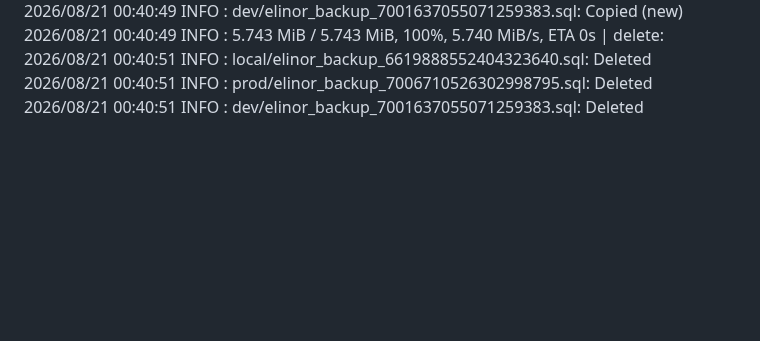
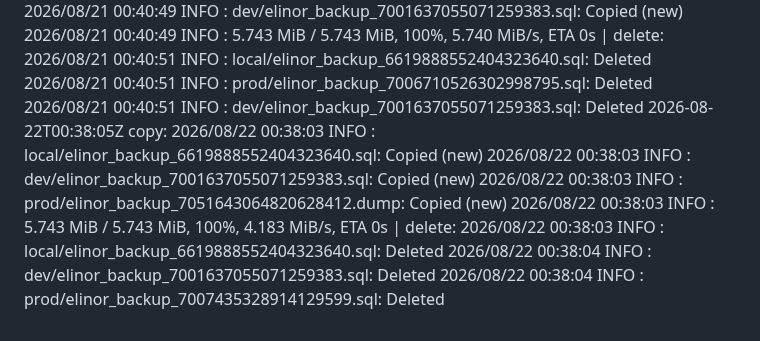
Before and after one commit to WWFGlobalScience/elinor-api, a Markdown page: .github/dbbackup-mirror/log.md, the part around the change. Drawn GitHub-style; blank space fills up the shorter version.

Commit message:
chore: record dbbackup mirror run [skip ci]

```diff
--- a/.github/dbbackup-mirror/log.md
+++ b/.github/dbbackup-mirror/log.md
@@ -13,3 +13,4 @@
 2026-08-19T00:38:14Z copy: 2026/08/19 00:38:12 INFO  : local/elinor_backup_6619888552404323640.sql: Copied (new) 2026/08/19 00:38:12 INFO  : dev/elinor_backup_7001637055071259383.sql: Copied (new) 2026/08/19 00:38:13 INFO  : prod/elinor_backup_7049468616818074224.dump: Copied (new) 2026/08/19 00:38:13 INFO  :     5.721 MiB / 5.721 MiB, 100%, 0 B/s, ETA -  | delete: 2026/08/19 00:38:13 INFO  : dev/elinor_backup_7001637055071259383.sql: Deleted 2026/08/19 00:38:13 INFO  : local/elinor_backup_6619888552404323640.sql: Deleted 2026/08/19 00:38:13 INFO  : prod/elinor_backup_7005260913137803276.sql: Deleted
 2026-08-20T00:38:21Z copy: 2026/08/20 00:38:19 INFO  : local/elinor_backup_6619888552404323640.sql: Copied (new) 2026/08/20 00:38:19 INFO  : prod/elinor_backup_7050193426361332552.dump: Copied (new) 2026/08/20 00:38:19 INFO  : dev/elinor_backup_7001637055071259383.sql: Copied (new) 2026/08/20 00:38:19 INFO  :     5.736 MiB / 5.736 MiB, 100%, 0 B/s, ETA -  | delete: 2026/08/20 00:38:20 INFO  : dev/elinor_backup_7001637055071259383.sql: Deleted 2026/08/20 00:38:20 INFO  : prod/elinor_backup_7005985718336602928.sql: Deleted 2026/08/20 00:38:20 INFO  : local/elinor_backup_6619888552404323640.sql: Deleted
 2026-08-21T00:40:52Z copy: 2026/08/21 00:40:48 INFO  : local/elinor_backup_6619888552404323640.sql: Copied (new) 2026/08/21 00:40:48 INFO  : prod/elinor_backup_7050918244947366505.dump: Copied (new) 2026/08/21 00:40:49 INFO  : dev/elinor_backup_7001637055071259383.sql: Copied (new) 2026/08/21 00:40:49 INFO  :     5.743 MiB / 5.743 MiB, 100%, 5.740 MiB/s, ETA 0s  | delete: 2026/08/21 00:40:51 INFO  : local/elinor_backup_6619888552404323640.sql: Deleted 2026/08/21 00:40:51 INFO  : prod/elinor_backup_7006710526302998795.sql: Deleted 2026/08/21 00:40:51 INFO  : dev/elinor_backup_7001637055071259383.sql: Deleted
+2026-08-22T00:38:05Z copy: 2026/08/22 00:38:03 INFO  : local/elinor_backup_6619888552404323640.sql: Copied (new) 2026/08/22 00:38:03 INFO  : dev/elinor_backup_7001637055071259383.sql: Copied (new) 2026/08/22 00:38:03 INFO  : prod/elinor_backup_7051643064820628412.dump: Copied (new) 2026/08/22 00:38:03 INFO  :     5.743 MiB / 5.743 MiB, 100%, 4.183 MiB/s, ETA 0s  | delete: 2026/08/22 00:38:03 INFO  : local/elinor_backup_6619888552404323640.sql: Deleted 2026/08/22 00:38:04 INFO  : dev/elinor_backup_7001637055071259383.sql: Deleted 2026/08/22 00:38:04 INFO  : prod/elinor_backup_7007435328914129599.sql: Deleted
```
